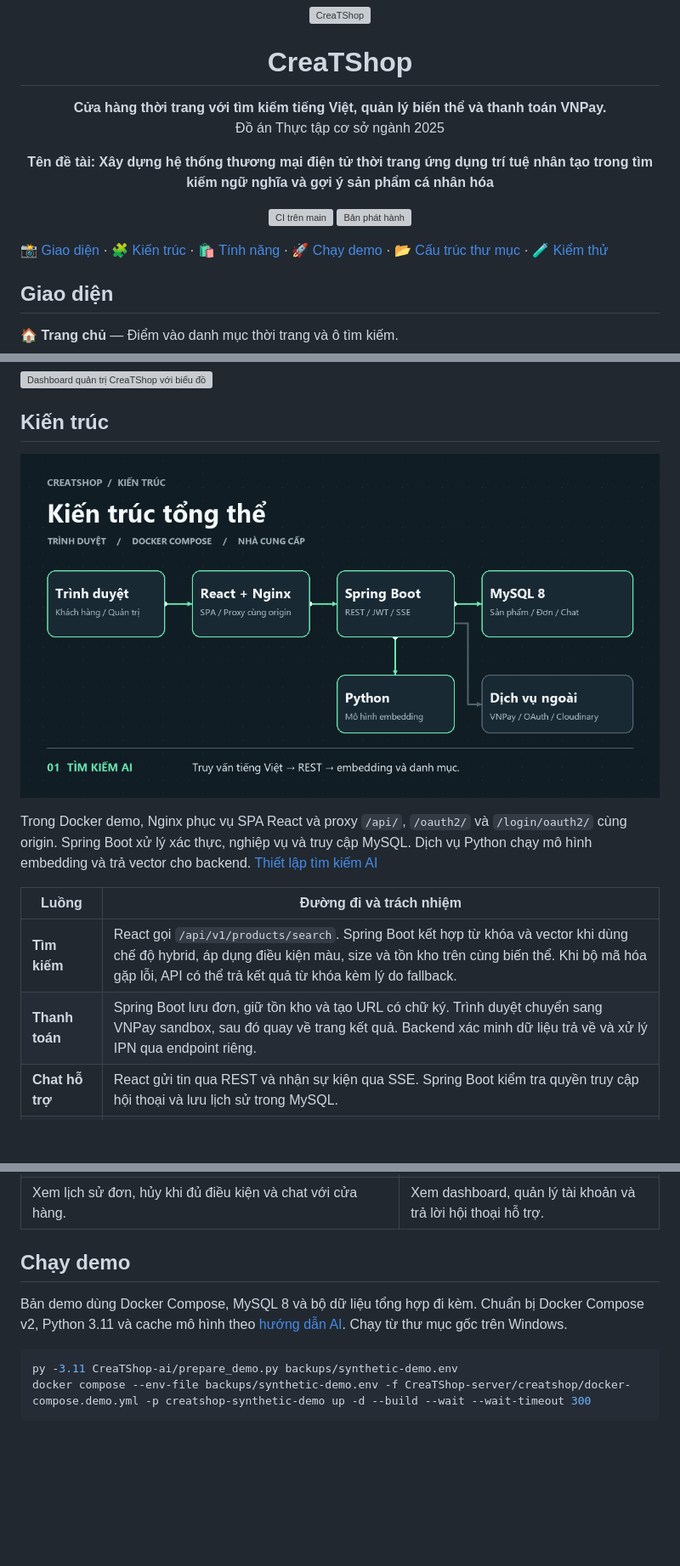
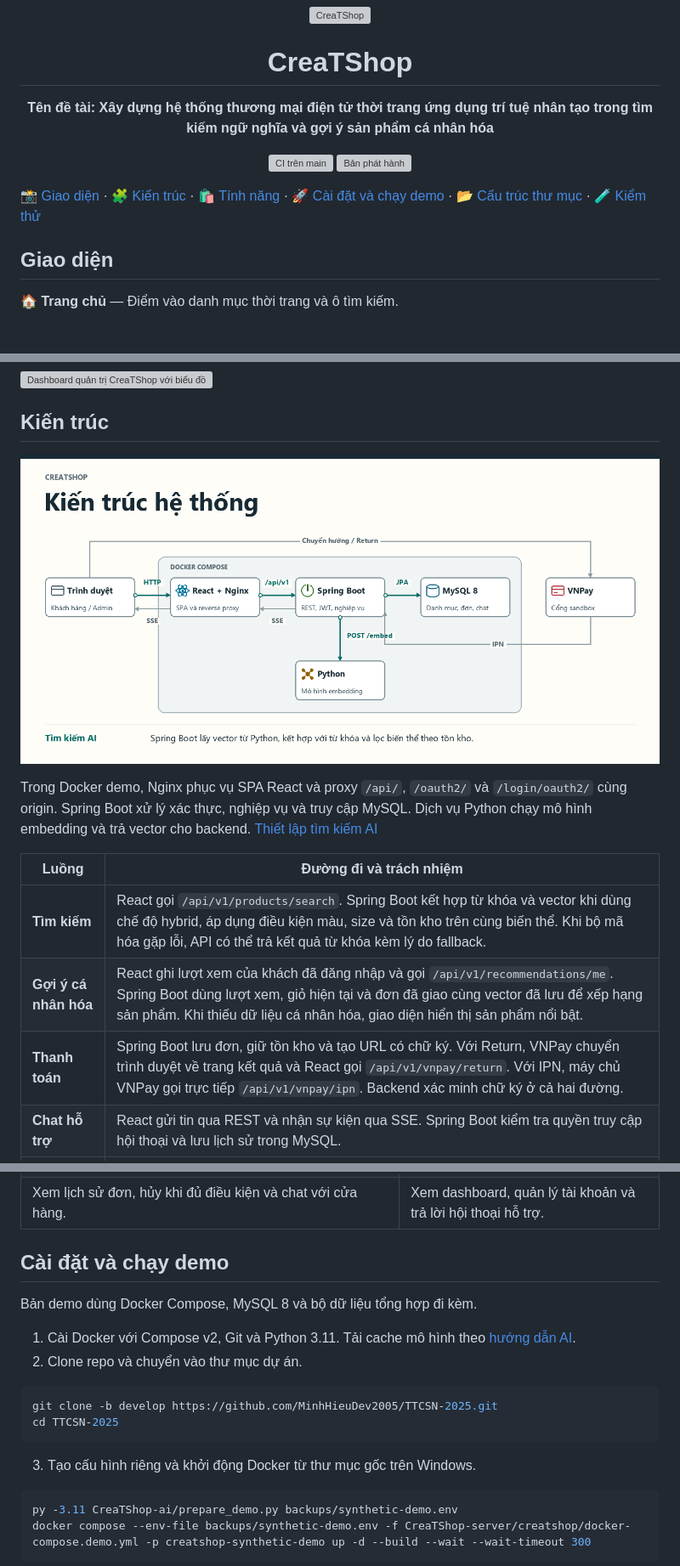
Before and after one commit to MinhHieuDev2005/TTCSN-2025, a Markdown page: README.md, 3 parts joined by grey strips. Shown at 85% size. Drawn GitHub-style; pictures changed too: docs/anh/kien-truc-tong-the.gif; blank space fills up the shorter version; grey boxes are pictures that could not be loaded.

Commit message:
docs(readme): Clarify architecture flows and demo setup

````diff
--- a/README.md
+++ b/README.md
@@ -3,8 +3,6 @@
 </p>
 
 <h1 align="center">CreaTShop</h1>
-
-<p align="center"><strong>Cửa hàng thời trang với tìm kiếm tiếng Việt, quản lý biến thể và thanh toán VNPay.</strong><br>Đồ án Thực tập cơ sở ngành 2025</p>
 
 <p align="center"><strong>Tên đề tài: Xây dựng hệ thống thương mại điện tử thời trang ứng dụng trí tuệ nhân tạo trong tìm kiếm ngữ nghĩa và gợi ý sản phẩm cá nhân hóa</strong></p>
 
@@ -13,7 +11,7 @@
   <a href="https://github.com/MinhHieuDev2005/TTCSN-2025/releases/latest"><img src="https://img.shields.io/github/v/release/MinhHieuDev2005/TTCSN-2025" alt="Bản phát hành"></a>
 </p>
 
-[📸 Giao diện](#giao-diện) · [🧩 Kiến trúc](#kiến-trúc) · [🛍️ Tính năng](#tính-năng) · [🚀 Chạy demo](#chạy-demo) · [📂 Cấu trúc thư mục](#cấu-trúc-thư-mục) · [🧪 Kiểm thử](#kiểm-thử)
+[📸 Giao diện](#giao-diện) · [🧩 Kiến trúc](#kiến-trúc) · [🛍️ Tính năng](#tính-năng) · [🚀 Cài đặt và chạy demo](#cài-đặt-và-chạy-demo) · [📂 Cấu trúc thư mục](#cấu-trúc-thư-mục) · [🧪 Kiểm thử](#kiểm-thử)
 
 ## Giao diện
 
@@ -46,7 +44,8 @@ Trong Docker demo, Nginx phục vụ SPA React và proxy `/api/`, `/oauth2/` và
 | Luồng | Đường đi và trách nhiệm |
 | --- | --- |
 | **Tìm kiếm** | React gọi `/api/v1/products/search`. Spring Boot kết hợp từ khóa và vector khi dùng chế độ hybrid, áp dụng điều kiện màu, size và tồn kho trên cùng biến thể. Khi bộ mã hóa gặp lỗi, API có thể trả kết quả từ khóa kèm lý do fallback. |
-| **Thanh toán** | Spring Boot lưu đơn, giữ tồn kho và tạo URL có chữ ký. Trình duyệt chuyển sang VNPay sandbox, sau đó quay về trang kết quả. Backend xác minh dữ liệu trả về và xử lý IPN qua endpoint riêng. |
+| **Gợi ý cá nhân hóa** | React ghi lượt xem của khách đã đăng nhập và gọi `/api/v1/recommendations/me`. Spring Boot dùng lượt xem, giỏ hiện tại và đơn đã giao cùng vector đã lưu để xếp hạng sản phẩm. Khi thiếu dữ liệu cá nhân hóa, giao diện hiển thị sản phẩm nổi bật. |
+| **Thanh toán** | Spring Boot lưu đơn, giữ tồn kho và tạo URL có chữ ký. Với Return, VNPay chuyển trình duyệt về trang kết quả và React gọi `/api/v1/vnpay/return`. Với IPN, máy chủ VNPay gọi trực tiếp `/api/v1/vnpay/ipn`. Backend xác minh chữ ký ở cả hai đường. |
 | **Chat hỗ trợ** | React gửi tin qua REST và nhận sự kiện qua SSE. Spring Boot kiểm tra quyền truy cập hội thoại và lưu lịch sử trong MySQL. |
 | **Tích hợp ngoài** | Spring Boot cấu hình riêng Google/Facebook OAuth2, Cloudinary và VNPay. [Cấu hình backend](docs/BACKEND_CONFIG.md) |
 
@@ -58,9 +57,19 @@ Trong Docker demo, Nginx phục vụ SPA React và proxy `/api/`, `/oauth2/` và
 | Chọn màu và size, cập nhật giỏ, quản lý địa chỉ, đặt COD hoặc thanh toán VNPay sandbox. | Theo dõi đơn, trạng thái giao hàng và thanh toán COD. |
 | Xem lịch sử đơn, hủy khi đủ điều kiện và chat với cửa hàng. | Xem dashboard, quản lý tài khoản và trả lời hội thoại hỗ trợ. |
 
-## Chạy demo
+## Cài đặt và chạy demo
 
-Bản demo dùng Docker Compose, MySQL 8 và bộ dữ liệu tổng hợp đi kèm. Chuẩn bị Docker Compose v2, Python 3.11 và cache mô hình theo [hướng dẫn AI](docs/AI_DISCOVERY.md). Chạy từ thư mục gốc trên Windows.
+Bản demo dùng Docker Compose, MySQL 8 và bộ dữ liệu tổng hợp đi kèm.
+
+1. Cài Docker với Compose v2, Git và Python 3.11. Tải cache mô hình theo [hướng dẫn AI](docs/AI_DISCOVERY.md).
+2. Clone repo và chuyển vào thư mục dự án.
+
+```powershell
+git clone -b develop https://github.com/MinhHieuDev2005/TTCSN-2025.git
+cd TTCSN-2025
+```
+
+3. Tạo cấu hình riêng và khởi động Docker từ thư mục gốc trên Windows.
 
 ```powershell
 py -3.11 CreaTShop-ai/prepare_demo.py backups/synthetic-demo.env
````
